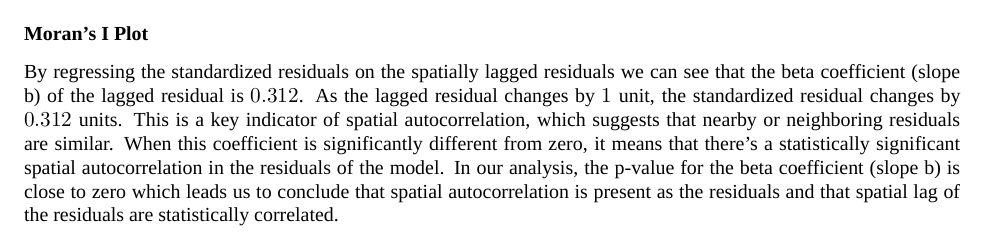
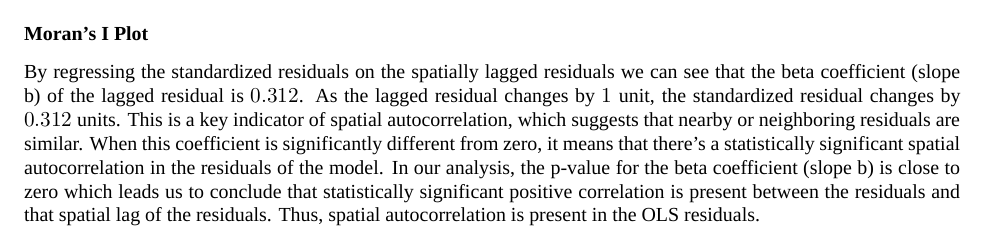
Before and after one commit to davedrenn/MUSA500_HW, an R Markdown document (HW2/HW2-SpatialRegression.Rmd): part of page 10 of 15, cut so that both start at the same text. Rendered offline with R 4.5, knitr and Pandoc, then LaTeX, with nearby package versions; some code elsewhere in the file could not run offline; a font, style sheet, LaTeX package, included part or bibliography that could not be used is replaced or left out.

Commit message:
Push update
Push update

````diff
--- a/HW2/HW2-SpatialRegression.Rmd
+++ b/HW2/HW2-SpatialRegression.Rmd
@@ -391,8 +391,7 @@ ggplot()+
 
 ### Moran's I Plot
 
-By regressing the standardized residuals on the spatially lagged residuals we can see that the beta coefficient (slope b) of the lagged residual is $0.312$. As the lagged residual changes by $1$ unit, the standardized residual changes by $0.312$ units. This is a key indicator of spatial autocorrelation, which suggests that nearby or neighboring residuals are similar. When this coefficient is significantly different from zero, it means that there's a statistically significant spatial autocorrelation in the residuals of the model. In our analysis, the p-value for the beta coefficient (slope b) is close to zero which leads us to conclude that spatial autocorrelation is present as the residuals and that spatial lag of the residuals are statistically correlated.
-
+By regressing the standardized residuals on the spatially lagged residuals we can see that the beta coefficient (slope b) of the lagged residual is $0.312$. As the lagged residual changes by $1$ unit, the standardized residual changes by $0.312$ units. This is a key indicator of spatial autocorrelation, which suggests that nearby or neighboring residuals are similar. When this coefficient is significantly different from zero, it means that there's a statistically significant spatial autocorrelation in the residuals of the model. In our analysis, the p-value for the beta coefficient (slope b) is close to zero which leads us to conclude that statistically significant positive correlation is present between the residuals and that spatial lag of the residuals. Thus, spatial autocorrelation is present in the OLS residuals.
 
 ```{r warning=FALSE, message=FALSE, cache=FALSE}
 
````
